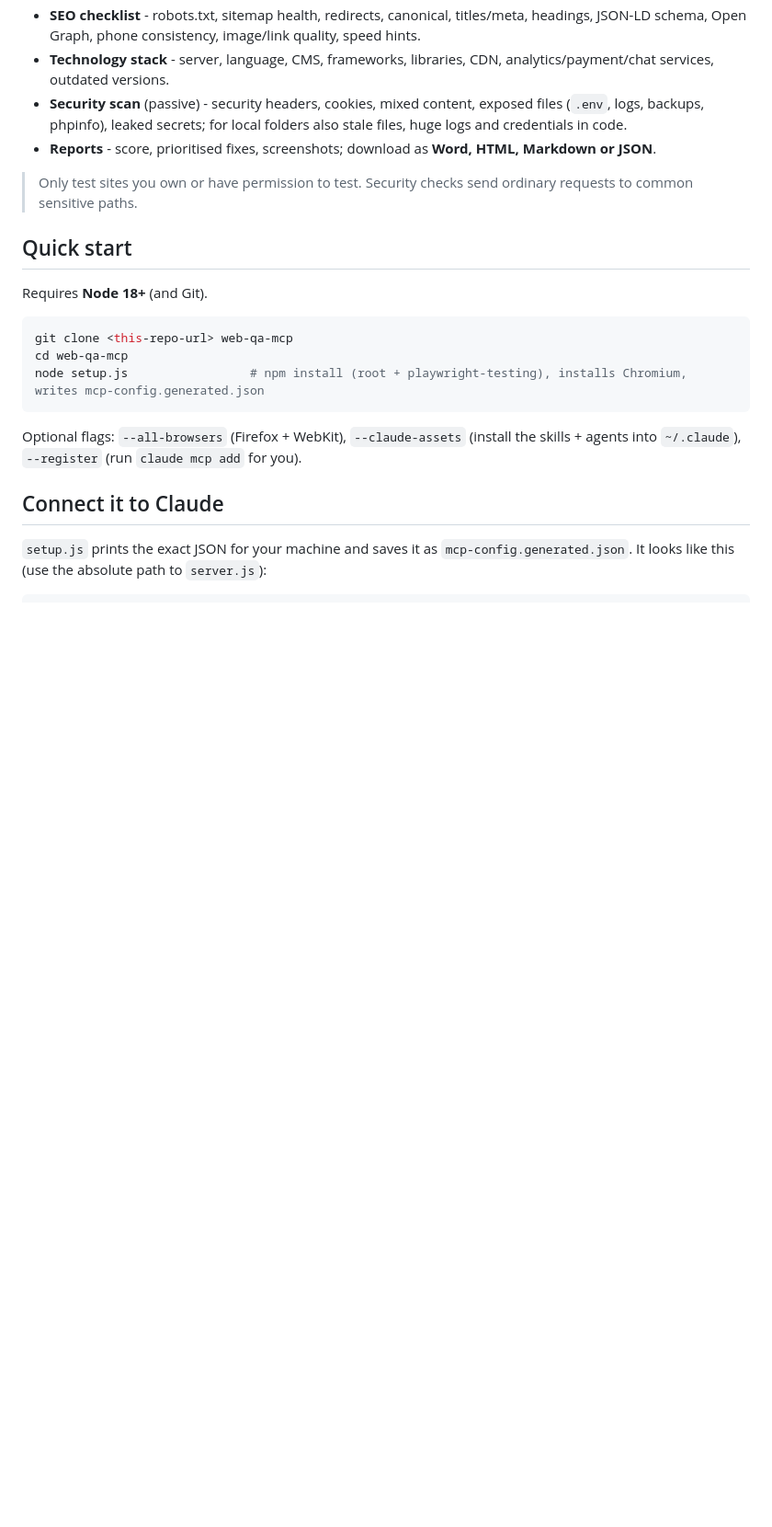
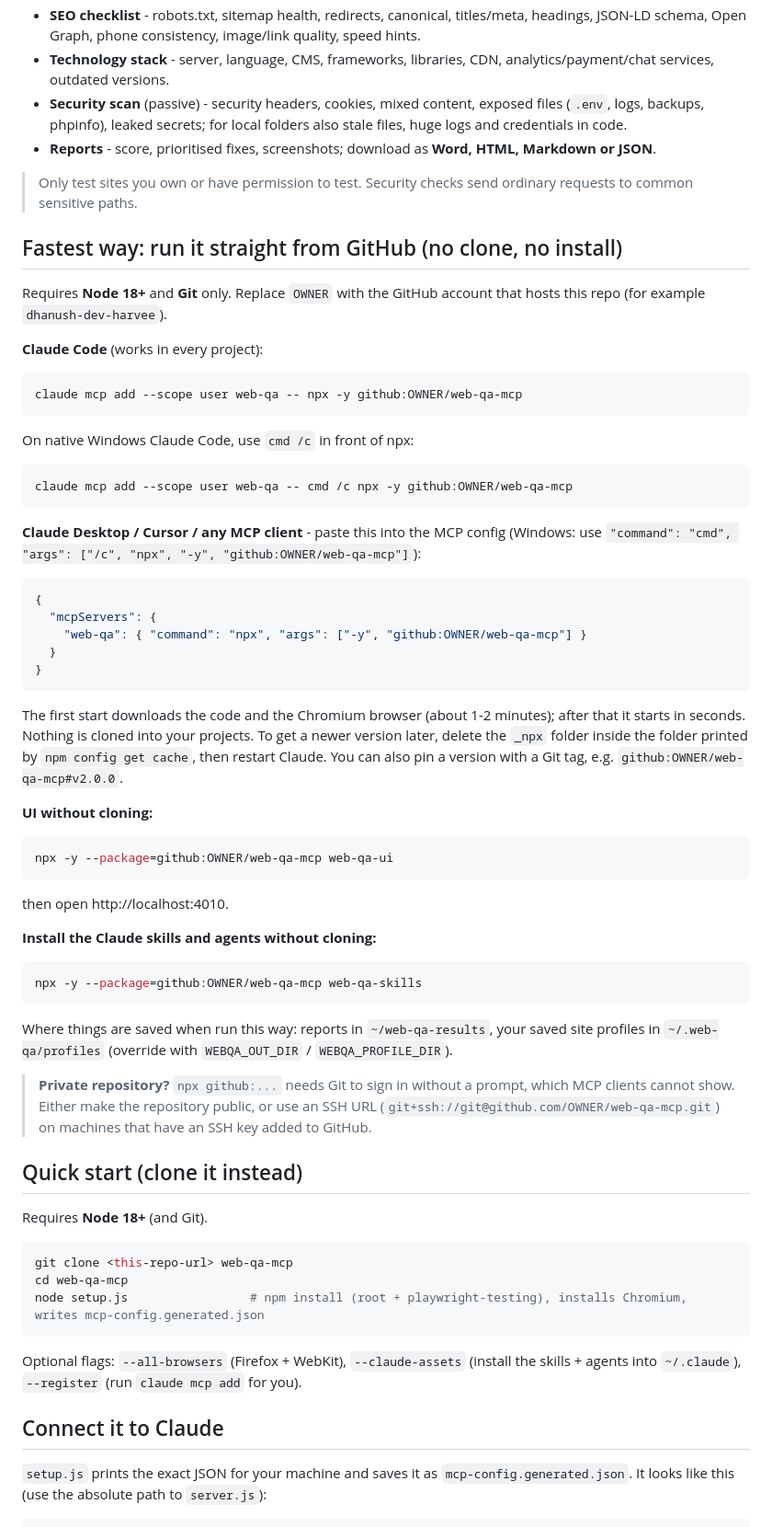
Before and after one commit to dhanush-dev-harvee/web-qa-mcp, a Markdown page: README.md, the part around the change. Shown at 92% size. GitHub-like rendering; blank space fills up the shorter version.

Commit message:
README: run straight from GitHub with npx (no clone)
Co-Authored-By: Claude Sonnet 5.5 <noreply@anthropic.com>

````diff
--- a/README.md
+++ b/README.md
@@ -10,7 +10,47 @@ Audit **any website or local project** from Claude (MCP), a web UI, or the comma
 
 > Only test sites you own or have permission to test. Security checks send ordinary requests to common sensitive paths.
 
-## Quick start
+## Fastest way: run it straight from GitHub (no clone, no install)
+
+Requires **Node 18+** and **Git** only. Replace `OWNER` with the GitHub account that hosts this repo (for example `dhanush-dev-harvee`).
+
+**Claude Code** (works in every project):
+```bash
+claude mcp add --scope user web-qa -- npx -y github:OWNER/web-qa-mcp
+```
+On native Windows Claude Code, use `cmd /c` in front of npx:
+```bash
+claude mcp add --scope user web-qa -- cmd /c npx -y github:OWNER/web-qa-mcp
+```
+
+**Claude Desktop / Cursor / any MCP client** - paste this into the MCP config (Windows: use `"command": "cmd", "args": ["/c", "npx", "-y", "github:OWNER/web-qa-mcp"]`):
+```json
+{
+  "mcpServers": {
+    "web-qa": { "command": "npx", "args": ["-y", "github:OWNER/web-qa-mcp"] }
+  }
+}
+```
+
+The first start downloads the code and the Chromium browser (about 1-2 minutes); after that it starts in seconds. Nothing is cloned into your projects.
+To get a newer version later, delete the `_npx` folder inside the folder printed by `npm config get cache`, then restart Claude. You can also pin a version with a Git tag, e.g. `github:OWNER/web-qa-mcp#v2.0.0`.
+
+**UI without cloning:**
+```bash
+npx -y --package=github:OWNER/web-qa-mcp web-qa-ui
+```
+then open http://localhost:4010.
+
+**Install the Claude skills and agents without cloning:**
+```bash
+npx -y --package=github:OWNER/web-qa-mcp web-qa-skills
+```
+
+Where things are saved when run this way: reports in `~/web-qa-results`, your saved site profiles in `~/.web-qa/profiles` (override with `WEBQA_OUT_DIR` / `WEBQA_PROFILE_DIR`).
+
+> **Private repository?** `npx github:...` needs Git to sign in without a prompt, which MCP clients cannot show. Either make the repository public, or use an SSH URL (`git+ssh://git@github.com/OWNER/web-qa-mcp.git`) on machines that have an SSH key added to GitHub.
+
+## Quick start (clone it instead)
 
 Requires **Node 18+** (and Git).
 
````
